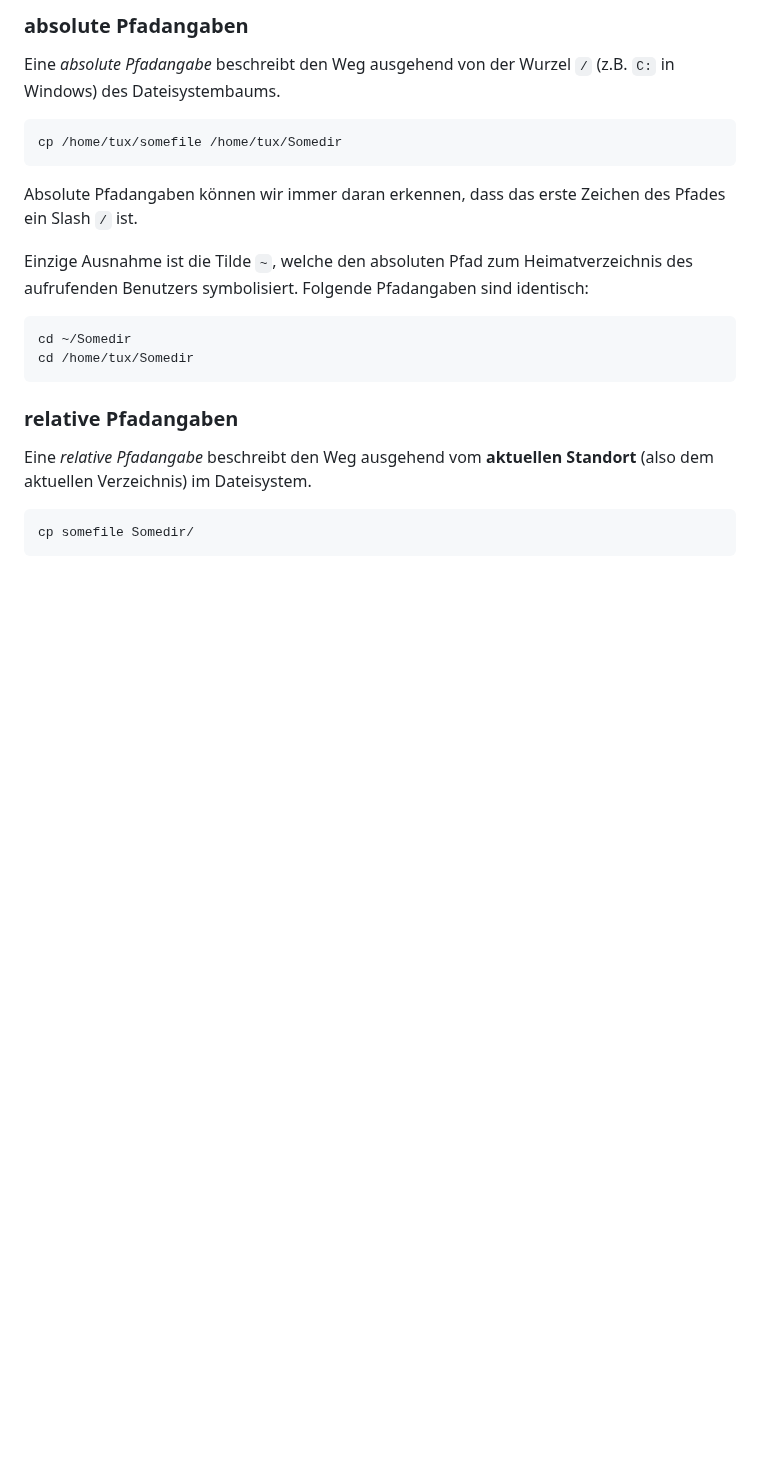
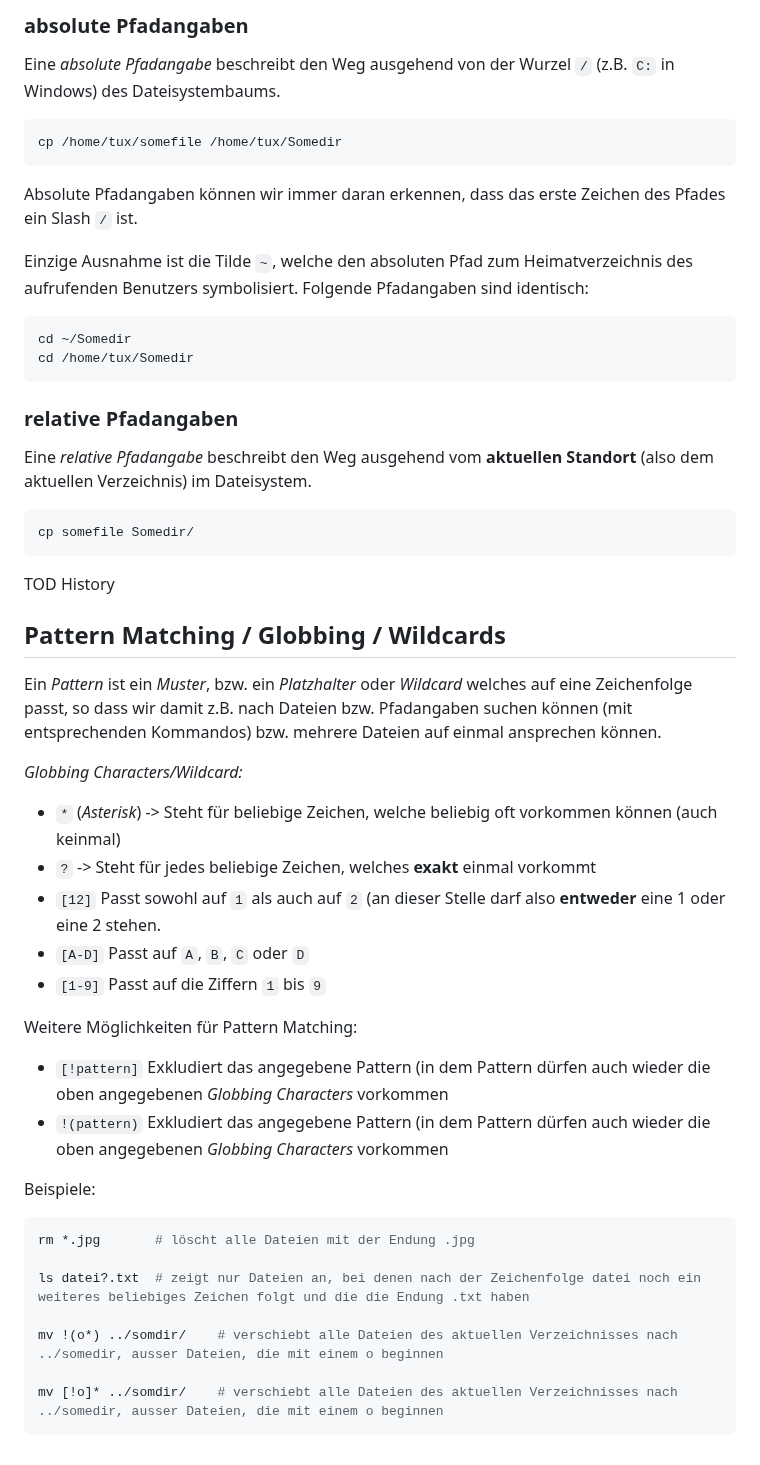
Before and after one commit to qasch/linux-essentials-202610, a Markdown page: dokumentation/dokumentation-linux-essentials.md, the part around one of its changes. Rendered like a GitHub page; blank space fills up the shorter version.

````diff
--- a/dokumentation/dokumentation-linux-essentials.md
+++ b/dokumentation/dokumentation-linux-essentials.md
@@ -123,3 +221,33 @@ Eine *relative Pfadangabe* beschreibt den Weg ausgehend vom **aktuellen Standort
 ```bash
 cp somefile Somedir/
 ```
+
+TOD History
+
+## Pattern Matching / Globbing / Wildcards
+
+Ein *Pattern* ist ein *Muster*, bzw. ein *Platzhalter* oder *Wildcard* welches auf eine Zeichenfolge passt, so dass wir damit z.B. nach Dateien bzw. Pfadangaben suchen können (mit entsprechenden Kommandos) bzw. mehrere Dateien auf einmal ansprechen können.
+
+*Globbing Characters/Wildcard:*
+
+- `*` (*Asterisk*) -> Steht für beliebige Zeichen, welche beliebig oft vorkommen können (auch keinmal)
+- `?` -> Steht für jedes beliebige Zeichen, welches **exakt** einmal vorkommt
+- `[12]` Passt sowohl auf `1` als auch auf `2` (an dieser Stelle darf also **entweder** eine 1 oder eine 2 stehen.
+- `[A-D]` Passt auf `A`, `B`, `C` oder `D`
+- `[1-9]` Passt auf die Ziffern `1` bis `9`
+
+Weitere Möglichkeiten für Pattern Matching:
+
+- `[!pattern]` Exkludiert das angegebene Pattern (in dem Pattern dürfen auch wieder die oben angegebenen *Globbing Characters* vorkommen
+- `!(pattern)` Exkludiert das angegebene Pattern (in dem Pattern dürfen auch wieder die oben angegebenen *Globbing Characters* vorkommen
+
+Beispiele:
+```bash
+rm *.jpg       # löscht alle Dateien mit der Endung .jpg
+
+ls datei?.txt  # zeigt nur Dateien an, bei denen nach der Zeichenfolge datei noch ein weiteres beliebiges Zeichen folgt und die die Endung .txt haben
+
+mv !(o*) ../somdir/    # verschiebt alle Dateien des aktuellen Verzeichnisses nach ../somedir, ausser Dateien, die mit einem o beginnen
+
+mv [!o]* ../somdir/    # verschiebt alle Dateien des aktuellen Verzeichnisses nach ../somedir, ausser Dateien, die mit einem o beginnen
+```
````
Also changed, not shown: other parts of dokumentation/dokumentation-linux-essentials.md (+100 -2 lines), dokumentation/images/ausgabe-tar-archiv-mit-cat.png (added), dokumentation/images/cp-mv-rm.png (added), dokumentation/images/pfadangaben.png (added), dokumentation/images/vergleich-dekomprimierung.png (added), dokumentation/images/vergleich-komprimierung.png (added).
